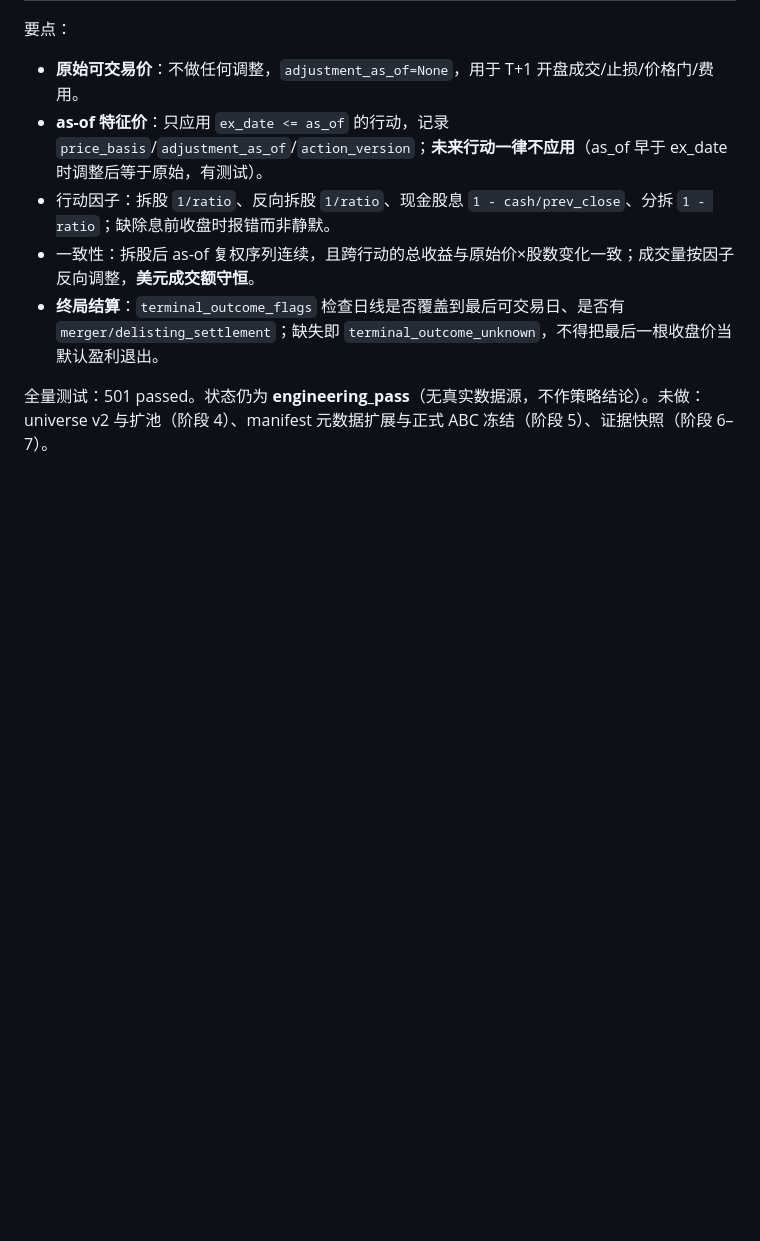
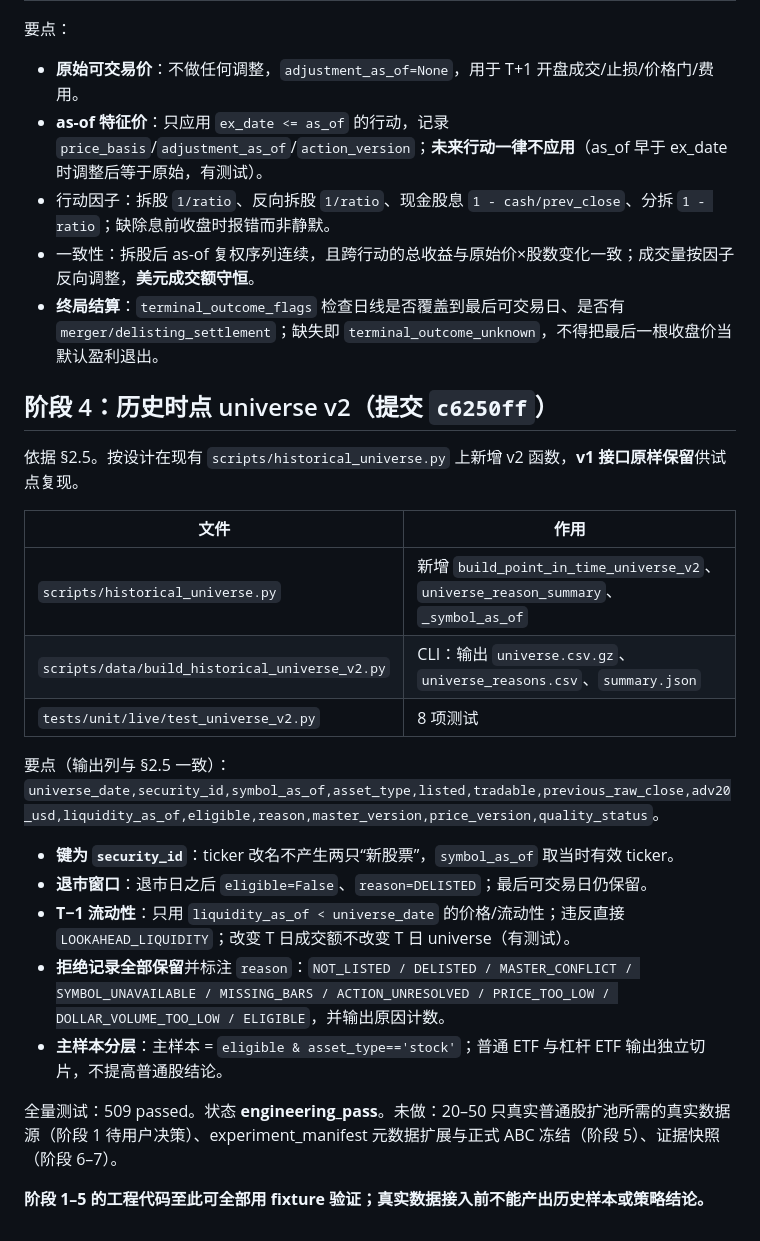
Before and after one commit to imlinklink/quant, a Markdown page: quant_us-main/docs/security-master-v2-stage2-implementation-2026-09-12.md, the part around the change. Rendered like a GitHub page; blank space fills up the shorter version.

Commit message:
docs: 阶段4 universe v2 落地记录

```diff
--- a/quant_us-main/docs/security-master-v2-stage2-implementation-2026-09-12.md
+++ b/quant_us-main/docs/security-master-v2-stage2-implementation-2026-09-12.md
@@ -69,4 +69,24 @@ python3 scripts/data/audit_security_master_v2.py \
 - 一致性：拆股后 as-of 复权序列连续，且跨行动的总收益与原始价×股数变化一致；成交量按因子反向调整，**美元成交额守恒**。
 - **终局结算**：`terminal_outcome_flags` 检查日线是否覆盖到最后可交易日、是否有 `merger/delisting_settlement`；缺失即 `terminal_outcome_unknown`，不得把最后一根收盘价当默认盈利退出。
 
-全量测试：501 passed。状态仍为 **engineering_pass**（无真实数据源，不作策略结论）。未做：universe v2 与扩池（阶段 4）、manifest 元数据扩展与正式 ABC 冻结（阶段 5）、证据快照（阶段 6–7）。
+## 阶段 4：历史时点 universe v2（提交 `c6250ff`）
+
+依据 §2.5。按设计在现有 `scripts/historical_universe.py` 上新增 v2 函数，**v1 接口原样保留**供试点复现。
+
+| 文件 | 作用 |
+|---|---|
+| `scripts/historical_universe.py` | 新增 `build_point_in_time_universe_v2`、`universe_reason_summary`、`_symbol_as_of` |
+| `scripts/data/build_historical_universe_v2.py` | CLI：输出 `universe.csv.gz`、`universe_reasons.csv`、`summary.json` |
+| `tests/unit/live/test_universe_v2.py` | 8 项测试 |
+
+要点（输出列与 §2.5 一致）：`universe_date,security_id,symbol_as_of,asset_type,listed,tradable,previous_raw_close,adv20_usd,liquidity_as_of,eligible,reason,master_version,price_version,quality_status`。
+
+- **键为 `security_id`**：ticker 改名不产生两只“新股票”，`symbol_as_of` 取当时有效 ticker。
+- **退市窗口**：退市日之后 `eligible=False`、`reason=DELISTED`；最后可交易日仍保留。
+- **T−1 流动性**：只用 `liquidity_as_of < universe_date` 的价格/流动性；违反直接 `LOOKAHEAD_LIQUIDITY`；改变 T 日成交额不改变 T 日 universe（有测试）。
+- **拒绝记录全部保留**并标注 `reason`：`NOT_LISTED / DELISTED / MASTER_CONFLICT / SYMBOL_UNAVAILABLE / MISSING_BARS / ACTION_UNRESOLVED / PRICE_TOO_LOW / DOLLAR_VOLUME_TOO_LOW / ELIGIBLE`，并输出原因计数。
+- **主样本分层**：主样本 = `eligible & asset_type=='stock'`；普通 ETF 与杠杆 ETF 输出独立切片，不提高普通股结论。
+
+全量测试：509 passed。状态 **engineering_pass**。未做：20–50 只真实普通股扩池所需的真实数据源（阶段 1 待用户决策）、experiment_manifest 元数据扩展与正式 ABC 冻结（阶段 5）、证据快照（阶段 6–7）。
+
+**阶段 1–5 的工程代码至此可全部用 fixture 验证；真实数据接入前不能产出历史样本或策略结论。**
```
